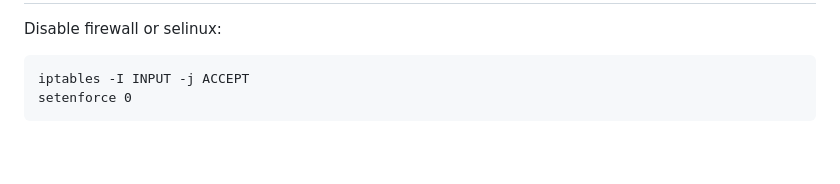
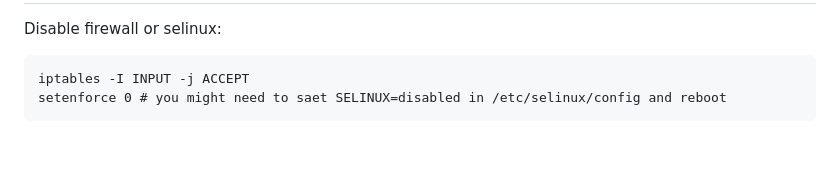
Before and after one commit to ballerburg9005/xonotic.us.to, a Markdown page: README.md, the part around the change. Drawn GitHub-style.

````diff
--- a/README.md
+++ b/README.md
@@ -139,7 +139,7 @@ Troubleshooting
 Disable firewall or selinux:
 ```
 iptables -I INPUT -j ACCEPT
-setenforce 0
+setenforce 0 # you might need to saet SELINUX=disabled in /etc/selinux/config and reboot
 ```
 <br><p>
 
````
